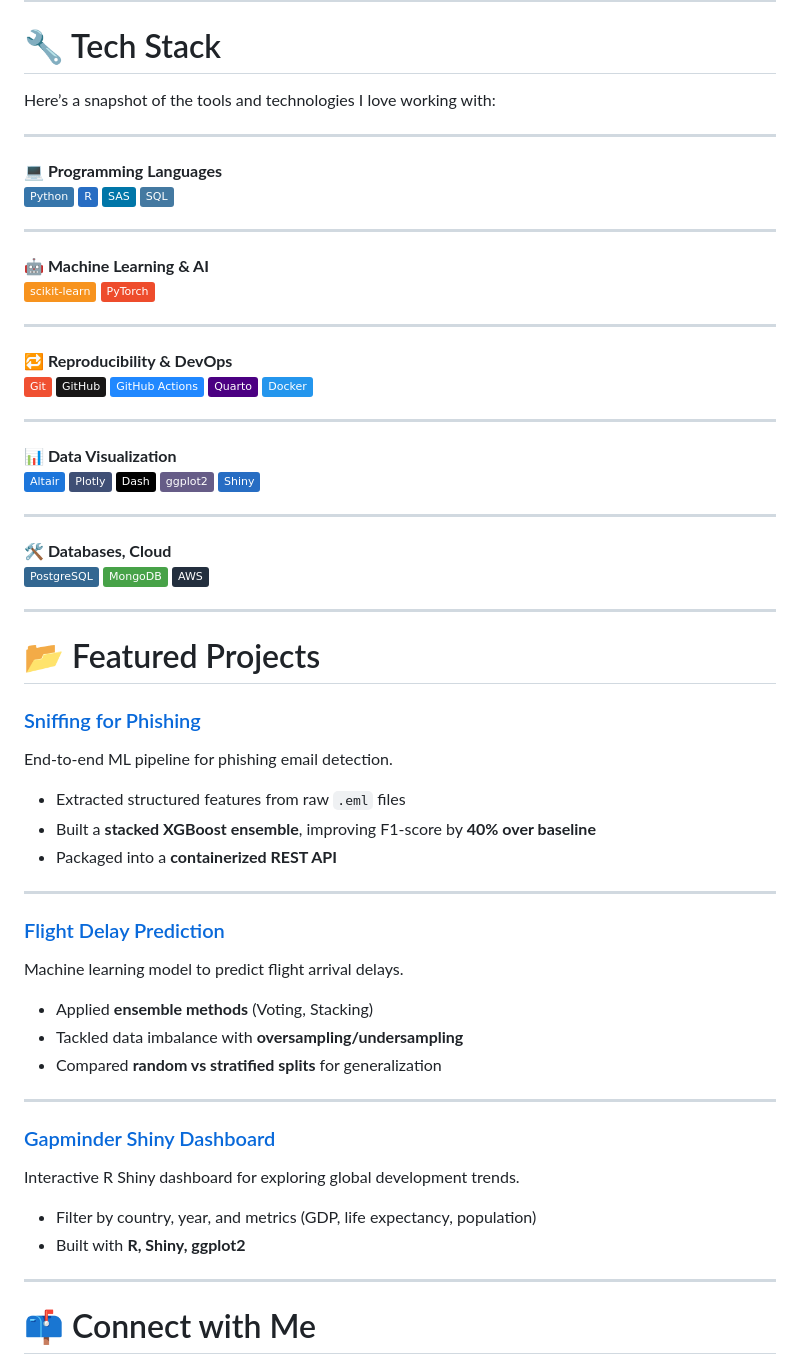
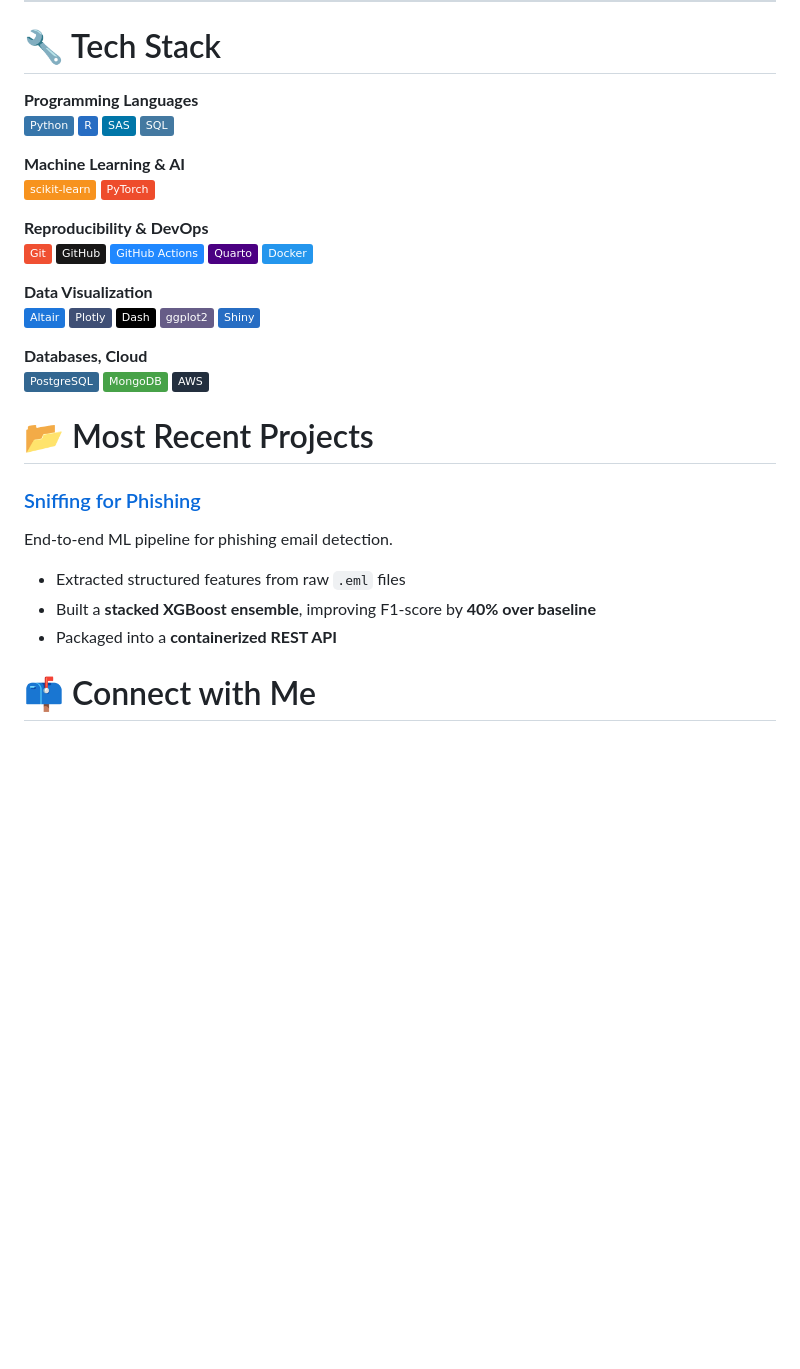
Before and after one commit to JiaQuanLim/JiaQuanLim, a Markdown page: README.md, the part around the change. GitHub-like rendering; badges without logos; blank space fills up the shorter version.

Commit message:
Second draft

```diff
--- a/README.md
+++ b/README.md
@@ -17,73 +17,44 @@ Outside of work, I recharge by hiking and playing badminton with friends. Whethe
 
 # 🔧 Tech Stack
 
-Here’s a snapshot of the tools and technologies I love working with:
-
----
-
-**💻 Programming Languages**
+**Programming Languages**
 [![Python](https://img.shields.io/badge/-Python-3776AB?style=flat&logo=python&logoColor=white)](https://www.python.org/)
 [![R](https://img.shields.io/badge/-R-276DC3?style=flat&logo=r&logoColor=white)](https://www.r-project.org/)
 [![SAS](https://img.shields.io/badge/-SAS-0076A8?style=flat&logo=sas&logoColor=white)](https://www.sas.com/)
 ![SQL](https://img.shields.io/badge/-SQL-4479A1?style=flat)
 
----
-
-**🤖 Machine Learning & AI**
+**Machine Learning & AI**
 [![scikit-learn](https://img.shields.io/badge/-scikit--learn-F7931E?style=flat&logo=scikit-learn&logoColor=white)](https://scikit-learn.org/)
 [![PyTorch](https://img.shields.io/badge/-PyTorch-EE4C2C?style=flat&logo=pytorch&logoColor=white)](https://pytorch.org/)
 
----
-
-**🔁 Reproducibility & DevOps**
+**Reproducibility & DevOps**
 [![Git](https://img.shields.io/badge/-Git-F05032?style=flat&logo=git&logoColor=white)](https://git-scm.com/)
 [![GitHub](https://img.shields.io/badge/-GitHub-181717?style=flat&logo=github&logoColor=white)](https://github.com/)
 [![GitHub Actions](https://img.shields.io/badge/-GitHub%20Actions-2088FF?style=flat&logo=github-actions&logoColor=white)](https://github.com/features/actions)
 [![Quarto](https://img.shields.io/badge/Quarto-4B0082?style=flat&logo=quarto&logoColor=white)](https://quarto.org)
 [![Docker](https://img.shields.io/badge/-Docker-2496ED?style=flat&logo=docker&logoColor=white)](https://www.docker.com/)
 
----
-
-**📊 Data Visualization**
+**Data Visualization**
 [![Altair](https://img.shields.io/badge/-Altair-1D76DB?style=flat&logo=vega&logoColor=white)](https://altair.com/)
 [![Plotly](https://img.shields.io/badge/Plotly-%233F4F75.svg?style=flat&logo=plotly&logoColor=white)](https://plotly.com/)
 [![Dash](https://img.shields.io/badge/-Dash-000000?style=flat&logo=plotly&logoColor=white)](https://dash.plotly.com/)
 [![ggplot2](https://img.shields.io/badge/-ggplot2-665C87?style=flat&logo=r&logoColor=white)](https://ggplot2.tidyverse.org/)
 [![Shiny](https://img.shields.io/badge/-Shiny-276DC3?style=flat&logo=r&logoColor=white)](https://shiny.posit.co/)
 
----
-
-**🛠️ Databases, Cloud**
+**Databases, Cloud**
 [![PostgreSQL](https://img.shields.io/badge/-PostgreSQL-336791?style=flat&logo=postgresql&logoColor=white)](https://www.postgresql.org/)
 [![MongoDB](https://img.shields.io/badge/-MongoDB-47A248?style=flat&logo=mongodb&logoColor=white)](https://www.mongodb.com/)
 [![AWS](https://img.shields.io/badge/-AWS-232F3E?style=flat&logo=amazon-aws&logoColor=white)](https://aws.amazon.com/)
 
----
+# 📂 Most Recent Projects
 
-# 📂 Featured Projects
-
-### [Sniffing for Phishing](https://github.com/JiaQuanLim/phishsense-v2)
+### [Sniffing for Phishing](https://github.com/JiaQuanLim/sniffing_for_phishing)
 End-to-end ML pipeline for phishing email detection.
 - Extracted structured features from raw `.eml` files
 - Built a **stacked XGBoost ensemble**, improving F1-score by **40% over baseline**
 - Packaged into a **containerized REST API**
 
----
 
-### [Flight Delay Prediction](https://github.com/JiaQuanLim/Flight-Delay-Prediction)
-Machine learning model to predict flight arrival delays.
-- Applied **ensemble methods** (Voting, Stacking)
-- Tackled data imbalance with **oversampling/undersampling**
-- Compared **random vs stratified splits** for generalization
-
----
-
-### [Gapminder Shiny Dashboard](https://github.com/JiaQuanLim/Gapminder-Shiny)
-Interactive R Shiny dashboard for exploring global development trends.
-- Filter by country, year, and metrics (GDP, life expectancy, population)
-- Built with **R, Shiny, ggplot2**
-
----
 
 # 📫 Connect with Me
 
```
